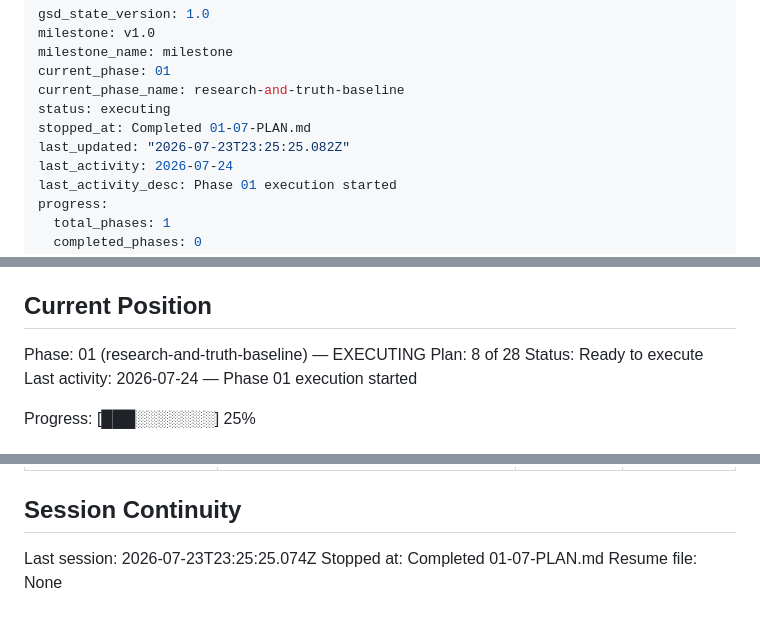
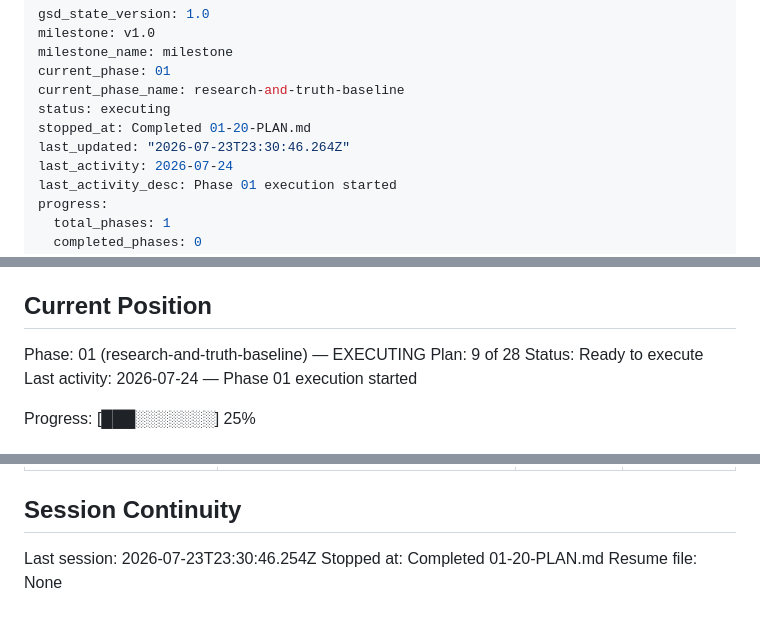
Before and after one commit to jodobear/learn-napplets, a Markdown page: .planning/STATE.md, 3 parts joined by grey strips. Rendered like a GitHub page.

Commit message:
docs(01-20): complete source freshness plan

```diff
--- a/.planning/STATE.md
+++ b/.planning/STATE.md
@@ -5,8 +5,8 @@ milestone_name: milestone
 current_phase: 01
 current_phase_name: research-and-truth-baseline
 status: executing
-stopped_at: Completed 01-07-PLAN.md
-last_updated: "2026-07-23T23:25:25.082Z"
+stopped_at: Completed 01-20-PLAN.md
+last_updated: "2026-07-23T23:30:46.264Z"
 last_activity: 2026-07-24
 last_activity_desc: Phase 01 execution started
 progress:
@@ -28,7 +28,7 @@ See: `.planning/PROJECT.md` (updated 2026-07-23)
 ## Current Position
 
 Phase: 01 (research-and-truth-baseline) — EXECUTING
-Plan: 8 of 28
+Plan: 9 of 28
 Status: Ready to execute
 Last activity: 2026-07-24 — Phase 01 execution started
 
@@ -111,6 +113,6 @@ None yet.
 
 ## Session Continuity
 
-Last session: 2026-07-23T23:25:25.074Z
-Stopped at: Completed 01-07-PLAN.md
+Last session: 2026-07-23T23:30:46.254Z
+Stopped at: Completed 01-20-PLAN.md
 Resume file: None
```
Also changed, not shown: other parts of .planning/STATE.md (+2 -0 lines), 1 other file.
